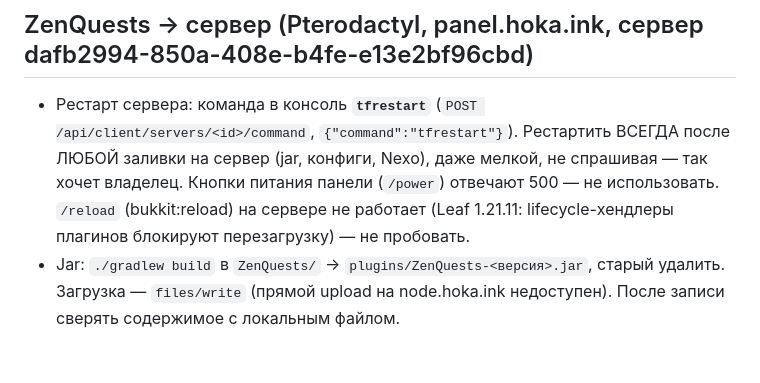
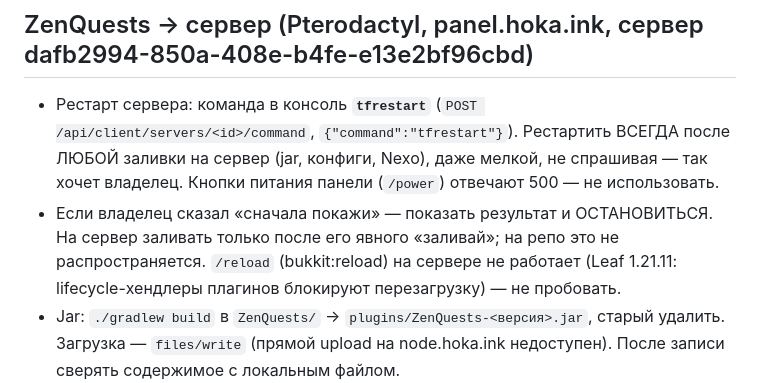
Before and after one commit to tearsmilk/clo, a Markdown page: CLAUDE.md, the part around the change. Drawn GitHub-style; blank space fills up the shorter version.

Commit message:
CLAUDE.md: «сначала покажи» = ждать команды перед заливкой на сервер
Co-Authored-By: Claude Fable 5.1 <noreply@anthropic.com>
Claude-Session: https://claude.ai/code/session_015YcF29gpWmsD2yM9RNNMWT

```diff
--- a/CLAUDE.md
+++ b/CLAUDE.md
@@ -3,7 +3,9 @@
 ## ZenQuests → сервер (Pterodactyl, panel.hoka.ink, сервер dafb2994-850a-408e-b4fe-e13e2bf96cbd)
 - Рестарт сервера: команда в консоль **`tfrestart`** (`POST /api/client/servers/<id>/command`, `{"command":"tfrestart"}`).
   Рестартить ВСЕГДА после ЛЮБОЙ заливки на сервер (jar, конфиги, Nexo), даже мелкой, не спрашивая — так хочет владелец.
-  Кнопки питания панели (`/power`) отвечают 500 — не использовать. `/reload` (bukkit:reload) на сервере не работает
+  Кнопки питания панели (`/power`) отвечают 500 — не использовать.
+- Если владелец сказал «сначала покажи» — показать результат и ОСТАНОВИТЬСЯ. На сервер заливать только после его
+  явного «заливай»; на репо это не распространяется. `/reload` (bukkit:reload) на сервере не работает
   (Leaf 1.21.11: lifecycle-хендлеры плагинов блокируют перезагрузку) — не пробовать.
 - Jar: `./gradlew build` в `ZenQuests/` → `plugins/ZenQuests-<версия>.jar`, старый удалить. Загрузка — `files/write`
   (прямой upload на node.hoka.ink недоступен). После записи сверять содержимое с локальным файлом.
```
